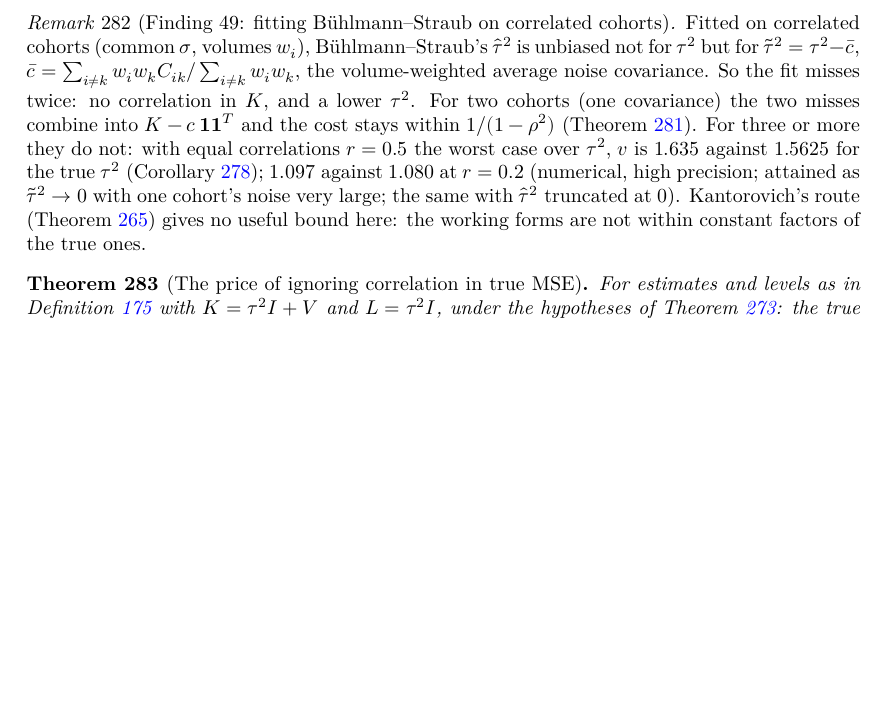
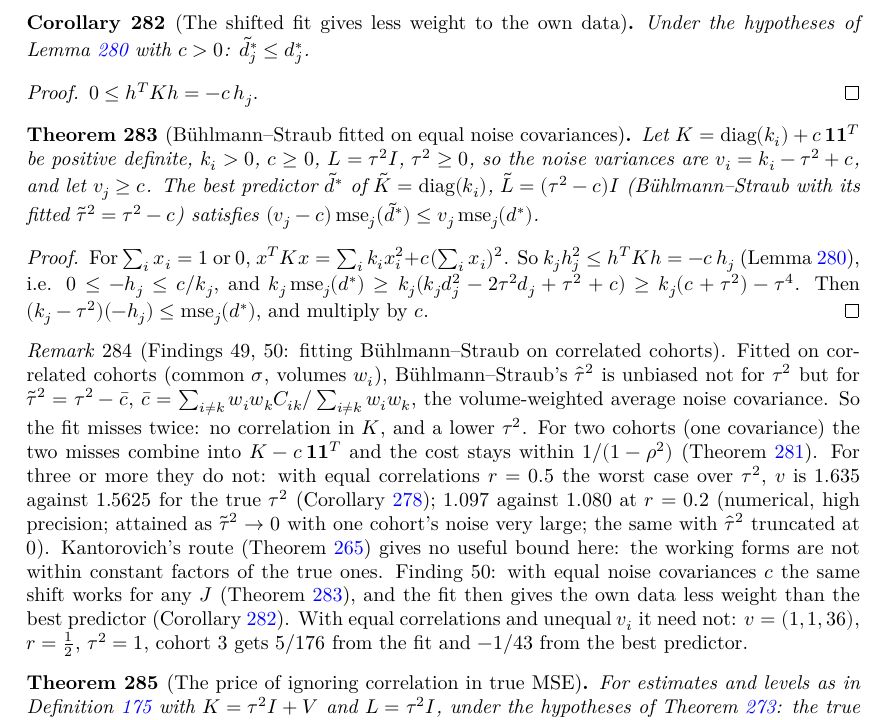
Before and after one commit to mikaelandblom-coder/credible-lean, a LaTeX thesis (blueprint/src/print.tex, which reads blueprint/src/chapters/10-moments.tex): part of page 47 of 116, cut at the place of the change, the shorter picture padded with empty space. Compiled offline with XeLaTeX.

Commit message:
Finding 50: BS on equal noise covariances under-weights own data, costs at most vⱼ/(vⱼ − c)
Core.blupWeight_shift_self_le and Core.linMse_shift_diagonal_le (any J); counterexample with
equal correlations (BLUP own weight −1/43 vs fit 5/176). FINDINGS, blueprint, handbook, paper.

Co-Authored-By: Claude Opus 5.5 <noreply@anthropic.com>
Claude-Session: https://claude.ai/code/session_01XPXm14a6AxmYDizmpe4Q8z

```diff
--- a/blueprint/src/chapters/10-moments.tex
+++ b/blueprint/src/chapters/10-moments.tex
@@ -1973,8 +1973,40 @@ example ignoring the correlation between cohorts. How much can that cost?
   $1 + \rho^2\sigma_2^2/(2\tau^2 + (1-\rho^2)\sigma_2^2)$.
 \end{proof}
 
-\begin{remark}[Finding 49: fitting Bühlmann--Straub on correlated cohorts]\label{rem:pseudoTrue}
-  \uses{thm:TwoCohorts_pseudoTrue, cor:Core_ignoreCorr_equicorr}
+\begin{corollary}[The shifted fit gives less weight to the own data]\label{cor:Core_shift_self_le}
+  \lean{Credibility.Core.blupWeight_shift_self_le}
+  \leanok
+  \uses{def:Core_blup}
+  Under the hypotheses of Lemma~\ref{lem:Core_quad_blupWeight_shift} with $c > 0$:
+  $\tilde d^*_j \le d^*_j$.
+\end{corollary}
+\begin{proof}
+  \leanok
+  \uses{lem:Core_quad_blupWeight_shift}
+  $0 \le h^TKh = -c\,h_j$.
+\end{proof}
+
+\begin{theorem}[Bühlmann--Straub fitted on equal noise covariances]\label{thm:Core_shift_diagonal}
+  \lean{Credibility.Core.linMse_shift_diagonal_le}
+  \leanok
+  \uses{def:Core_blup}
+  Let $K = \mathrm{diag}(k_i) + c\,\mathbf 1\mathbf 1^T$ be positive definite, $k_i > 0$, $c \ge 0$,
+  $L = \tau^2I$, $\tau^2 \ge 0$, so the noise variances are $v_i = k_i - \tau^2 + c$, and let
+  $v_j \ge c$. The best predictor $\tilde d^*$ of $\tilde K = \mathrm{diag}(k_i)$,
+  $\tilde L = (\tau^2 - c)I$ (Bühlmann--Straub with its fitted $\tilde\tau^2 = \tau^2 - c$) satisfies
+  $(v_j - c)\,\mathrm{mse}_j(\tilde d^*) \le v_j\,\mathrm{mse}_j(d^*)$.
+\end{theorem}
+\begin{proof}
+  \leanok
+  \uses{lem:Core_quad_blupWeight_shift, thm:Core_blup_optimal, lem:Core_blup_foc}
+  For $\sum_i x_i = 1$ or $0$, $x^TKx = \sum_i k_ix_i^2 + c(\sum_i x_i)^2$. So
+  $k_jh_j^2 \le h^TKh = -c\,h_j$ (Lemma~\ref{lem:Core_quad_blupWeight_shift}), i.e.
+  $0 \le -h_j \le c/k_j$, and $k_j\,\mathrm{mse}_j(d^*) \ge k_j(k_jd_j^2 - 2\tau^2d_j + \tau^2 + c)
+  \ge k_j(c + \tau^2) - \tau^4$. Then $(k_j - \tau^2)(-h_j) \le \mathrm{mse}_j(d^*)$, and multiply by $c$.
+\end{proof}
+
+\begin{remark}[Findings 49, 50: fitting Bühlmann--Straub on correlated cohorts]\label{rem:pseudoTrue}
+  \uses{thm:TwoCohorts_pseudoTrue, cor:Core_ignoreCorr_equicorr, thm:Core_shift_diagonal, cor:Core_shift_self_le}
   Fitted on correlated cohorts (common $\sigma$, volumes $w_i$), Bühlmann--Straub's $\hat\tau^2$
   is unbiased not for $\tau^2$ but for $\tilde\tau^2 = \tau^2 - \bar c$,
   $\bar c = \sum_{i\ne k} w_iw_kC_{ik}/\sum_{i\ne k}w_iw_k$, the volume-weighted average noise
@@ -1987,6 +2019,11 @@ example ignoring the correlation between cohorts. How much can that cost?
   $\tilde\tau^2 \to 0$ with one cohort's noise very large; the same with $\hat\tau^2$
   truncated at $0$). Kantorovich's route (Theorem~\ref{thm:Core_working}) gives no useful
   bound here: the working forms are not within constant factors of the true ones.
+  Finding 50: with equal noise covariances $c$ the same shift works for any $J$
+  (Theorem~\ref{thm:Core_shift_diagonal}), and the fit then gives the own data less weight than
+  the best predictor (Corollary~\ref{cor:Core_shift_self_le}). With equal correlations and unequal
+  $v_i$ it need not: $v = (1, 1, 36)$, $r = \tfrac12$, $\tau^2 = 1$, cohort 3 gets $5/176$ from the
+  fit and $-1/43$ from the best predictor.
 \end{remark}
 
 \begin{theorem}[The price of ignoring correlation in true MSE]\label{thm:Core_ignoreCorr_mse}
```
Also changed, not shown: FINDINGS.md (+16 -0 lines), PROGRESS.md (+7 -5 lines), handbook/handbook.tex (+8 -1 lines), paper/paper.tex (+6 -1 lines), studies/thesis-topics/outline.md (+1 -1 lines), paper/CHANGELOG.md, 1 other file.
